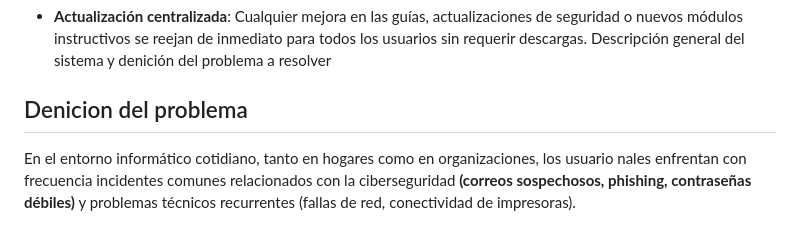
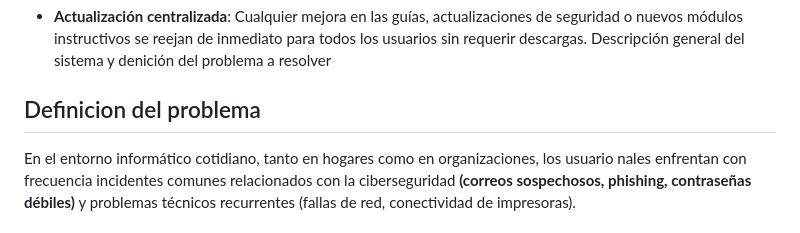
Before and after one commit to Armaletal0898/secuGuide, a Markdown page: README.md, the part around the change. GitHub-like rendering.

```diff
--- a/README.md
+++ b/README.md
@@ -22,7 +22,7 @@ módulos instructivos se reejan de inmediato para todos los usuarios sin requeri
 Descripción general del sistema y denición del problema a resolver
 
 
-## Denicion del problema
+## Definicion del problema
 
 En el entorno informático cotidiano, tanto en hogares como en organizaciones, los usuario nales
 enfrentan con frecuencia incidentes comunes relacionados con la ciberseguridad **(correos
```
